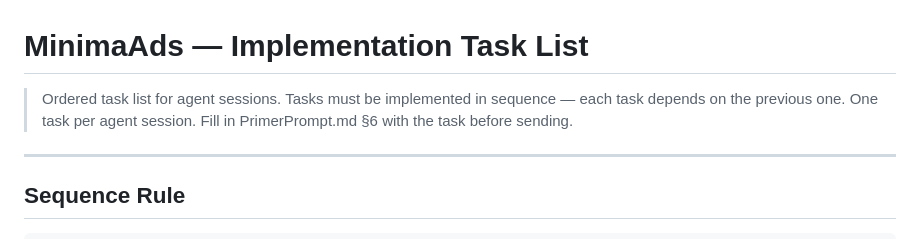
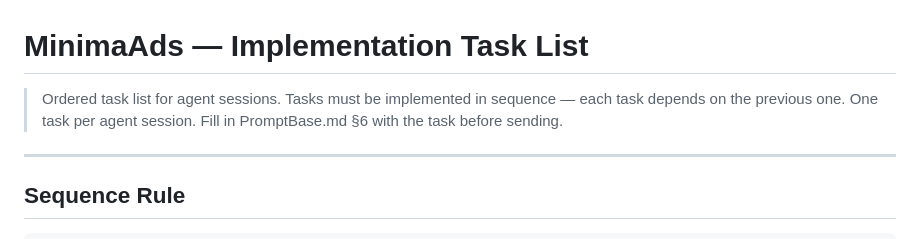
Before and after one commit to joanramonraluy/MinimaAds, a Markdown page: TASKS.md, the part around the change. GitHub-like rendering.

```diff
--- a/TASKS.md
+++ b/TASKS.md
@@ -2,7 +2,7 @@
 
 > Ordered task list for agent sessions.
 > Tasks must be implemented in sequence — each task depends on the previous one.
-> One task per agent session. Fill in PrimerPrompt.md §6 with the task before sending.
+> One task per agent session. Fill in PromptBase.md §6 with the task before sending.
 
 ---
 
```
Also changed, not shown: PROJECT_INDEX.md (+2 -2 lines).
